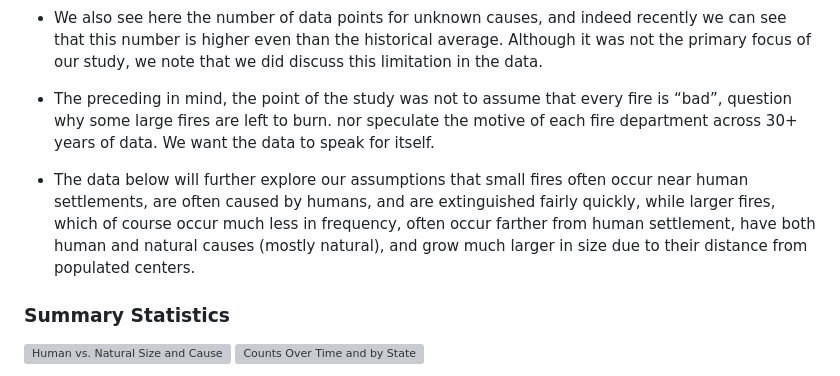
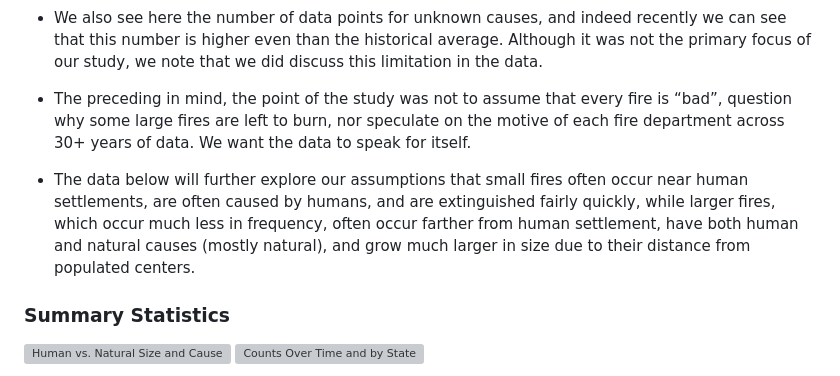
Before and after one commit to equitymarkets/group_project_3_wildfires, a Markdown page: README.md, the part around the change. Drawn GitHub-style; grey boxes are pictures that could not be loaded.

```diff
--- a/README.md
+++ b/README.md
@@ -48,9 +48,9 @@
 
   * We also see here the number of data points for unknown causes, and indeed recently we can see that this number is higher even than the historical average. Although it was not the primary focus of our study, we note that we did discuss this limitation in the data.
 
-  * The preceding in mind, the point of the study was not to assume that every fire is “bad”, question why some large fires are left to burn. nor speculate the motive of each fire department across 30+ years of data. We want the data to speak for itself.
+  * The preceding in mind, the point of the study was not to assume that every fire is “bad”, question why some large fires are left to burn, nor speculate on the motive of each fire department across 30+ years of data. We want the data to speak for itself.
 
-  * The data below will further explore our assumptions that small fires often occur near human settlements, are often caused by humans, and are extinguished fairly quickly, while larger fires, which of course occur much less in frequency, often occur farther from human settlement, have both human and natural causes (mostly natural), and grow much larger in size due to their distance from populated centers.
+  * The data below will further explore our assumptions that small fires often occur near human settlements, are often caused by humans, and are extinguished fairly quickly, while larger fires, which occur much less in frequency, often occur farther from human settlement, have both human and natural causes (mostly natural), and grow much larger in size due to their distance from populated centers.
 
 ### Summary Statistics
 
```
